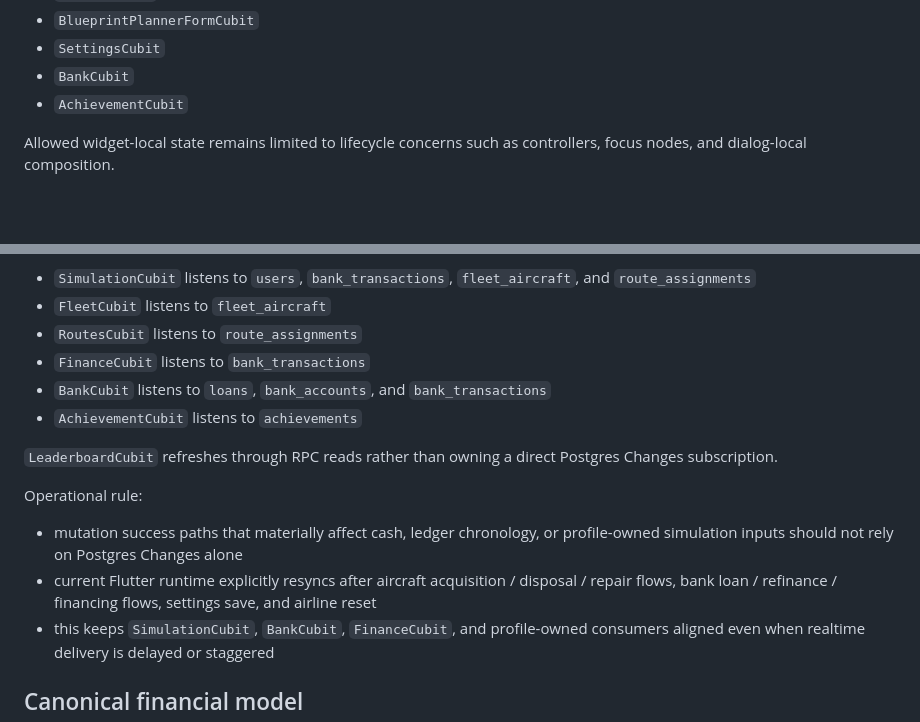
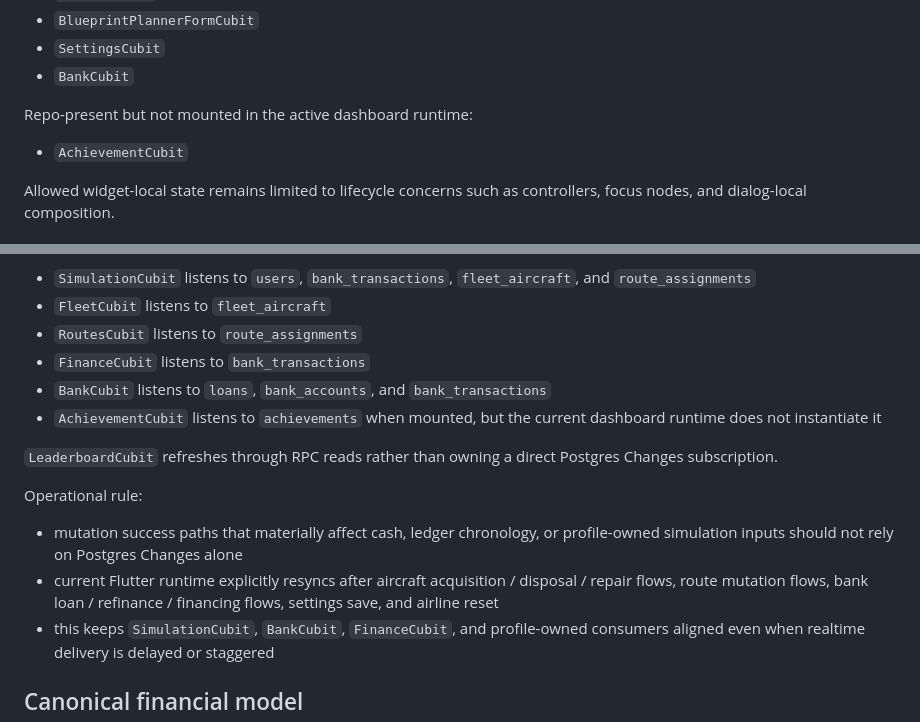
Before and after one commit to nferdazel/skyward, a Markdown page: docs/architecture/overview.md, 2 parts joined by grey strips. GitHub-like rendering; blank space fills up the shorter version.

Commit message:
docs: finish chronology and runtime doc sweep

```diff
--- a/docs/architecture/overview.md
+++ b/docs/architecture/overview.md
@@ -36,6 +36,8 @@ Current runtime cubits:
 - `BlueprintPlannerFormCubit`
 - `SettingsCubit`
 - `BankCubit`
+
+Repo-present but not mounted in the active dashboard runtime:
 - `AchievementCubit`
 
 Allowed widget-local state remains limited to lifecycle concerns such as
@@ -78,7 +80,8 @@ Current live subscriptions:
 - `RoutesCubit` listens to `route_assignments`
 - `FinanceCubit` listens to `bank_transactions`
 - `BankCubit` listens to `loans`, `bank_accounts`, and `bank_transactions`
-- `AchievementCubit` listens to `achievements`
+- `AchievementCubit` listens to `achievements` when mounted, but the current
+  dashboard runtime does not instantiate it
 
 `LeaderboardCubit` refreshes through RPC reads rather than owning a direct
 Postgres Changes subscription.
@@ -87,8 +90,8 @@ Operational rule:
 - mutation success paths that materially affect cash, ledger chronology, or
   profile-owned simulation inputs should not rely on Postgres Changes alone
 - current Flutter runtime explicitly resyncs after aircraft acquisition /
-  disposal / repair flows, bank loan / refinance / financing flows, settings
-  save, and airline reset
+  disposal / repair flows, route mutation flows, bank loan / refinance /
+  financing flows, settings save, and airline reset
 - this keeps `SimulationCubit`, `BankCubit`, `FinanceCubit`, and profile-owned
   consumers aligned even when realtime delivery is delayed or staggered
 
```
Also changed, not shown: docs/architecture/ai-handover.md (+3 -3 lines), docs/operations/backend-hardening-plan.md (+1 -1 lines).
